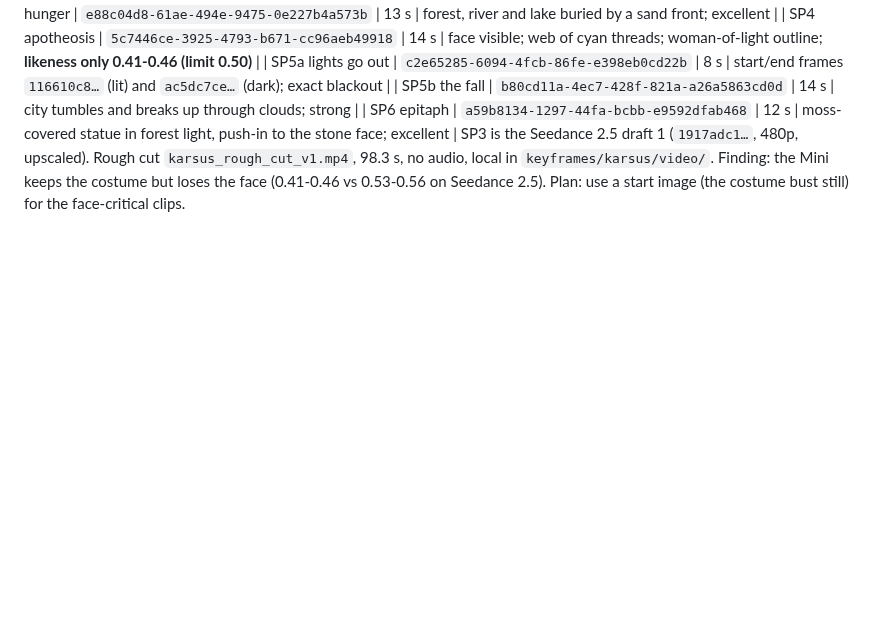
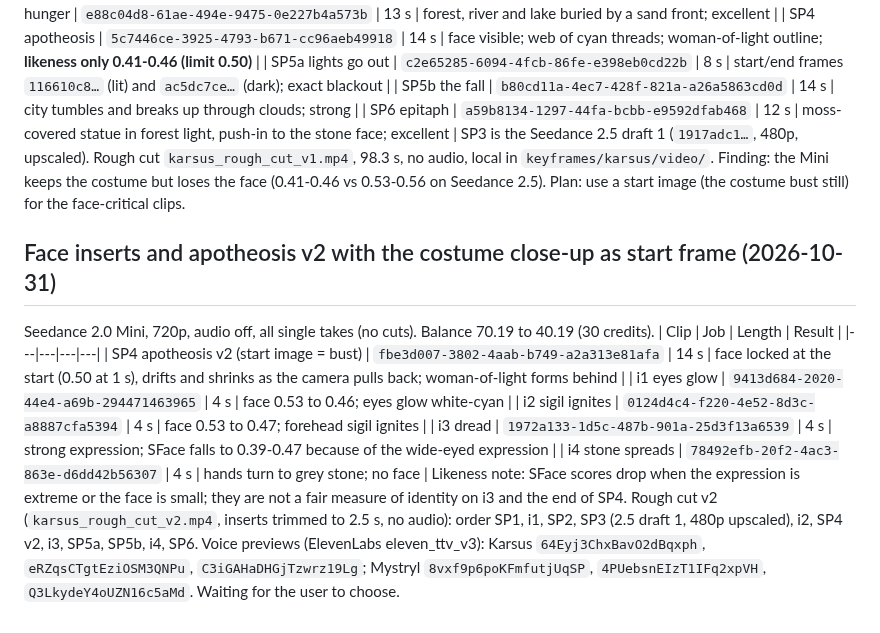
Before and after one commit to 3p4e/3p4e, a Markdown page: higgsfield/07b_KARSUS_COSTUME_RESEARCH.md, the part around the change. Drawn GitHub-style; blank space fills up the shorter version.

Commit message:
Record face inserts, apotheosis v2, rough cut v2 and voice previews
Co-Authored-By: Claude Sonnet 5.5 <noreply@anthropic.com>
Claude-Session: https://claude.ai/code/session_01K8CNJ3Gc2kyoYEF5bkSka4

```diff
--- a/higgsfield/07b_KARSUS_COSTUME_RESEARCH.md
+++ b/higgsfield/07b_KARSUS_COSTUME_RESEARCH.md
@@ -79,3 +79,16 @@ All 720p, audio off, no cuts (scene detection), prompts as in section 11 of the
 | SP6 epitaph | `a59b8134-1297-44fa-bcbb-e9592dfab468` | 12 s | moss-covered statue in forest light, push-in to the stone face; excellent |
 SP3 is the Seedance 2.5 draft 1 (`1917adc1…`, 480p, upscaled). Rough cut `karsus_rough_cut_v1.mp4`, 98.3 s, no audio, local in `keyframes/karsus/video/`.
 Finding: the Mini keeps the costume but loses the face (0.41-0.46 vs 0.53-0.56 on Seedance 2.5). Plan: use a start image (the costume bust still) for the face-critical clips.
+
+## Face inserts and apotheosis v2 with the costume close-up as start frame (2026-10-31)
+Seedance 2.0 Mini, 720p, audio off, all single takes (no cuts). Balance 70.19 to 40.19 (30 credits).
+| Clip | Job | Length | Result |
+|---|---|---|---|
+| SP4 apotheosis v2 (start image = bust) | `fbe3d007-3802-4aab-b749-a2a313e81afa` | 14 s | face locked at the start (0.50 at 1 s), drifts and shrinks as the camera pulls back; woman-of-light forms behind |
+| i1 eyes glow | `9413d684-2020-44e4-a69b-294471463965` | 4 s | face 0.53 to 0.46; eyes glow white-cyan |
+| i2 sigil ignites | `0124d4c4-f220-4e52-8d3c-a8887cfa5394` | 4 s | face 0.53 to 0.47; forehead sigil ignites |
+| i3 dread | `1972a133-1d5c-487b-901a-25d3f13a6539` | 4 s | strong expression; SFace falls to 0.39-0.47 because of the wide-eyed expression |
+| i4 stone spreads | `78492efb-20f2-4ac3-863e-d6dd42b56307` | 4 s | hands turn to grey stone; no face |
+Likeness note: SFace scores drop when the expression is extreme or the face is small; they are not a fair measure of identity on i3 and the end of SP4.
+Rough cut v2 (`karsus_rough_cut_v2.mp4`, inserts trimmed to 2.5 s, no audio): order SP1, i1, SP2, SP3 (2.5 draft 1, 480p upscaled), i2, SP4 v2, i3, SP5a, SP5b, i4, SP6.
+Voice previews (ElevenLabs eleven_ttv_v3): Karsus `64Eyj3ChxBavO2dBqxph`, `eRZqsCTgtEziOSM3QNPu`, `C3iGAHaDHGjTzwrz19Lg`; Mystryl `8vxf9p6poKFmfutjUqSP`, `4PUebsnEIzT1IFq2xpVH`, `Q3LkydeY4oUZN16c5aMd`. Waiting for the user to choose.
```
